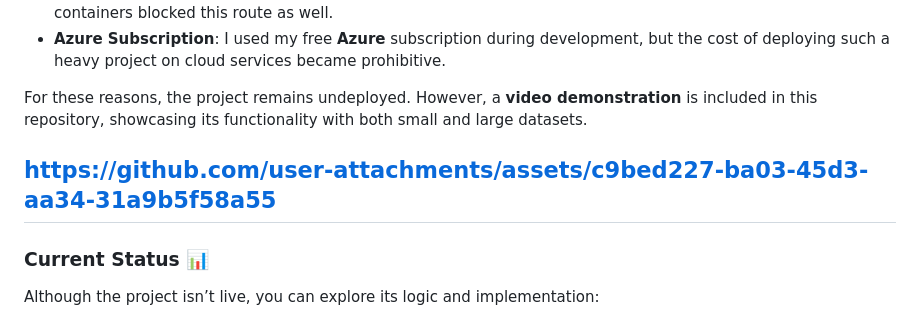
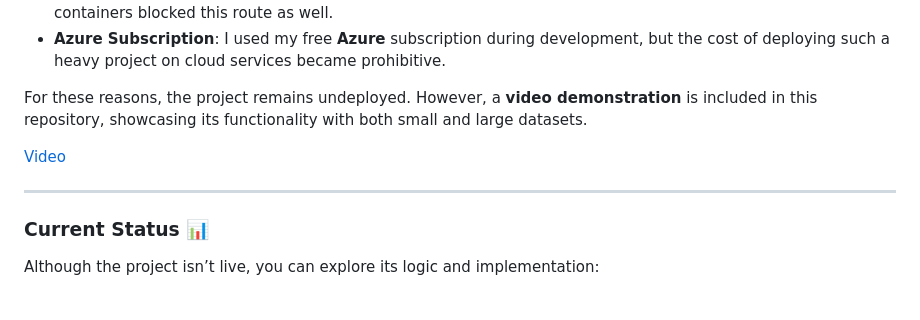
Before and after one commit to AdrikaPanwar/quant-sql-optimizer, a Markdown page: README.md, the part around the change. Drawn GitHub-style.

```diff
--- a/README.md
+++ b/README.md
@@ -29,7 +29,8 @@ As a student developer, I faced several hurdles in deploying this project on com
 
 For these reasons, the project remains undeployed. However, a **video demonstration** is included in this repository, showcasing its functionality with both small and large datasets.
 
-https://github.com/user-attachments/assets/c9bed227-ba03-45d3-aa34-31a9b5f58a55
+[Video](https://github.com/user-attachments/assets/c9bed227-ba03-45d3-aa34-31a9b5f58a55)
+
 ---
 
 
```
